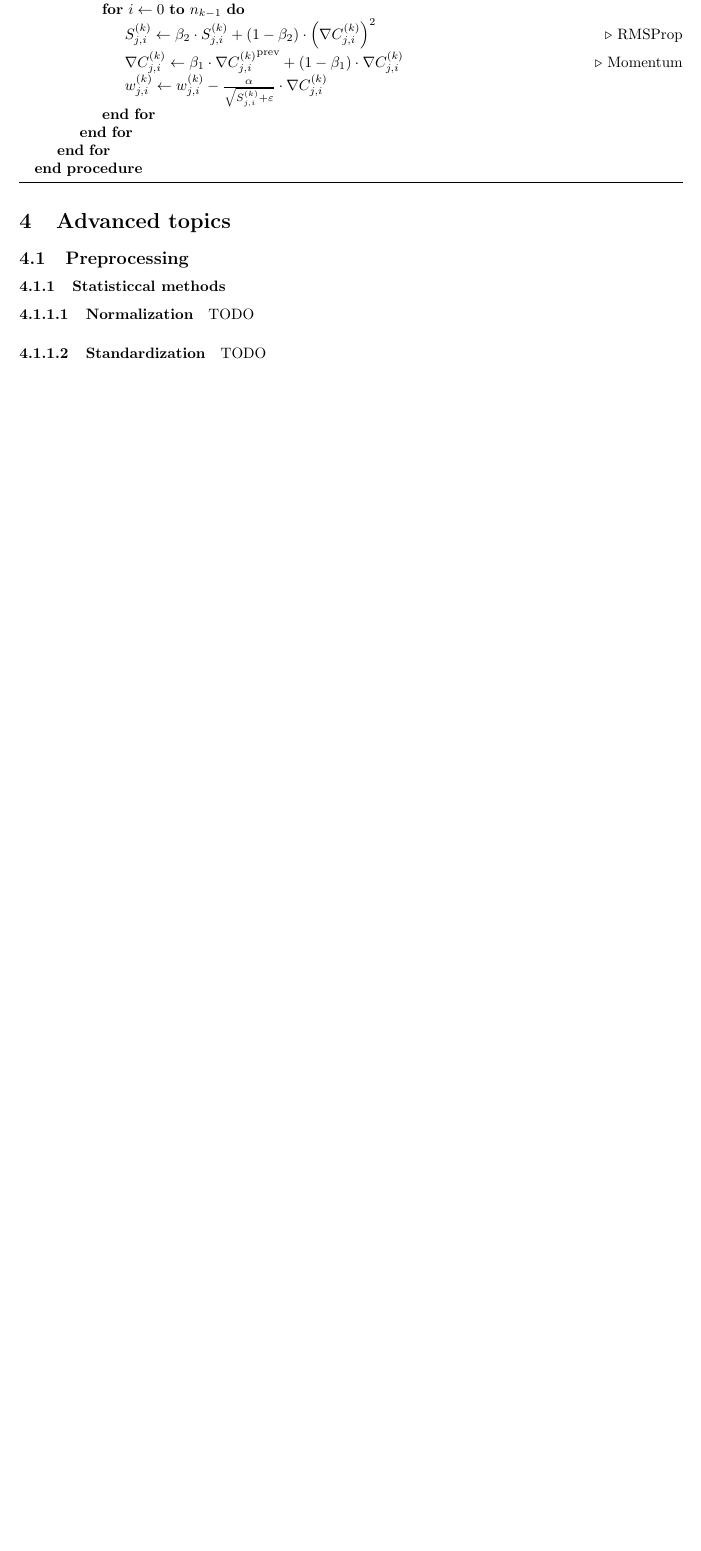
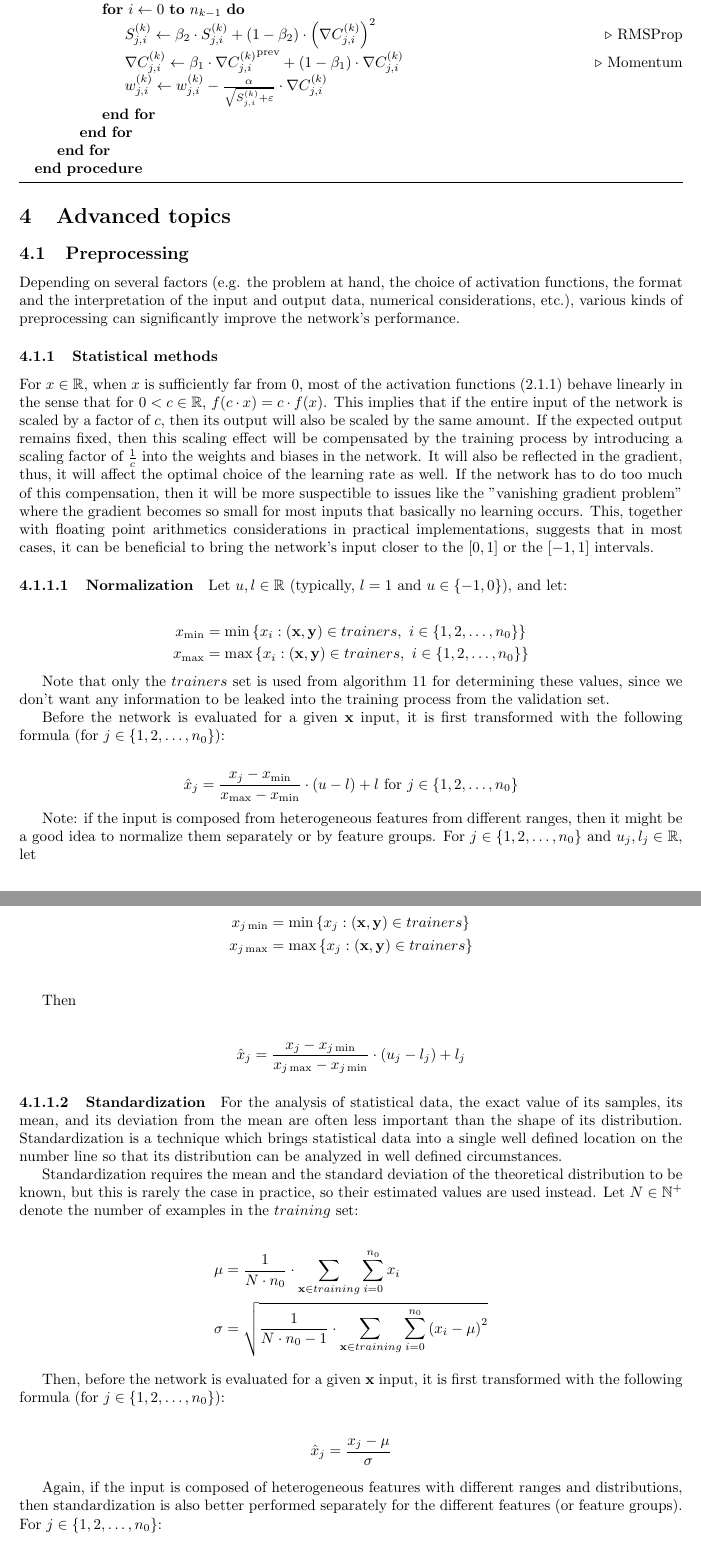
Before and after one commit to attilammagyar/toys, a LaTeX document (ann/ann_notes.tex): part of page 31 of 49 before the commit and two parts of pages 31 and 32 of 50 after it, the two joined at a grey line, cut so that both start at the same text, the shorter picture padded with empty space. Compiled offline with pdfLaTeX.

Commit message:
ann: fix typos, clarify training set vs. validation set size, explain normalization and standarization

```diff
--- a/ann/ann_notes.tex
+++ b/ann/ann_notes.tex
@@ -2674,12 +2677,121 @@
 
     \subsection{Preprocessing}
 
-      \subsubsection{Statisticcal methods}
+      Depending on several factors (e.g. the problem at hand, the choice of
+      activation functions, the format and the interpretation of the input and
+      output data, numerical considerations, etc.), various kinds of
+      preprocessing can significantly improve the network's performance.
+
+      \subsubsection{Statistical methods}
+
+        For $x \in \mathbb{R}$, when $x$ is sufficiently far from $0$, most of
+        the activation functions (\ref{actfuncs}) behave linearly in the sense
+        that for $0 < c \in \mathbb{R}$, $f(c \cdot x) = c \cdot f(x)$. This
+        implies that if the entire input of the network is scaled by a factor of
+        $c$, then its output will also be scaled by the same amount. If the
+        expected output remains fixed, then this scaling effect will be
+        compensated by the training process by introducing a scaling factor of
+        $\frac{1}{c}$ into the weights and biases in the network. It will also
+        be reflected in the gradient, thus, it will affect the optimal choice
+        of the learning rate as well. If the network has to do too much of this
+        compensation, then it will be more suspectible to issues like the
+        "vanishing gradient problem" where the gradient becomes so small for
+        most inputs that basically no learning occurs. This, together with
+        floating point arithmetics considerations in practical implementations,
+        suggests that in most cases, it can be beneficial to bring the network's
+        input closer to the $[0, 1]$ or the $[-1, 1]$ intervals.
 
         \paragraph{Normalization}
 
-          TODO
+          Let $u, l \in \mathbb{R}$ (typically, $l = 1$ and $u \in \{-1, 0\}$),
+          and let:
+
+          \begin{align*}
+            x_{\min} & = \min\left\{
+              x_i : (\mathbf{x}, \mathbf{y}) \in trainers,
+                    \ i \in \{1, 2, \dots, n_0\}
+            \right\} \\
+            x_{\max} & = \max\left\{
+              x_i : (\mathbf{x}, \mathbf{y}) \in trainers,
+                    \ i \in \{1, 2, \dots, n_0\}
+            \right\}
+          \end{align*}
+
+          Note that only the $trainers$ set is used from algorithm
+          \ref{alglearnval} for determining these values, since we don't want
+          any information to be leaked into the training process from the
+          validation set.
+
+          Before the network is evaluated for a given $\mathbf{x}$ input, it is
+          first transformed with the following formula
+          (for $j \in \{1, 2, \dots, n_0\}$):
+
+          \begin{align*}
+            \hat{x}_j
+              = \frac{x_j - x_{\min}}{x_{\max} - x_{\min}} \cdot (u - l) + l
+              \text{ for } j \in \{ 1, 2, \dots, n_0 \}
+          \end{align*}
+
+          Note: if the input is composed from heterogeneous features from
+          different ranges, then it might be a good idea to normalize them
+          separately or by feature groups.
+          For $j \in \{1, 2, \dots, n_0\}$ and $u_j, l_j \in \mathbb{R}$, let
+
+          \begin{align*}
+            x_{j \min} & = \min\left\{
+              x_j : (\mathbf{x}, \mathbf{y}) \in trainers
+            \right\} \\
+            x_{j \max} & = \max\left\{
+              x_j : (\mathbf{x}, \mathbf{y}) \in trainers
+            \right\} \\
+          \end{align*}
+
+          Then
+
+          \begin{align*}
+            \hat{x}_j
+              = \frac{x_j - x_{j \min}}{x_{j \max} - x_{j \min}}
+                \cdot (u_j - l_j) + l_j
+          \end{align*}
 
         \paragraph{Standardization}
 
-          TODO
+          For the analysis of statistical data, the exact value of its samples,
+          its mean, and its deviation from the mean are often less important
+          than the shape of its distribution. Standardization is a technique
+          which brings statistical data into a single well defined location on
+          the number line so that its distribution can be analyzed in well
+          defined circumstances.
+
+          Standardization requires the mean and the standard deviation of the
+          theoretical distribution to be known, but this is rarely the case in
+          practice, so their estimated values are used instead. Let
+          $N \in \mathbb{N}^+$ denote the number of examples in the $training$
+          set:
+
+          \begin{align*}
+            \mu
+              & = \frac{1}{N \cdot n_0}
+                  \cdot \sum_{\mathbf{x} \in training} \sum_{i=0}^{n_0} x_i \\
+            \sigma
+              & = \sqrt{
+                    \frac{1}{N \cdot n_0 - 1}
+                    \cdot \sum_{\mathbf{x} \in training}
+                      \sum_{i=0}^{n_0} \left( x_i - \mu \right)^2
+                  }
+          \end{align*}
+
+          Then, before the network is evaluated for a given $\mathbf{x}$ input,
+          it is first transformed with the following formula
+          (for $j \in \{1, 2, \dots, n_0\}$):
+
+          \begin{align*}
+            \hat{x}_j = \frac{x_j - \mu}{\sigma}
+          \end{align*}
+
+          Again, if the input is composed of heterogeneous features with
+          different ranges and distributions, then standardization is also
+          better performed separately for the different features (or feature
+          groups). For $j \in \{1, 2, \dots, n_0\}$:
+
+          \begin{align*}
```
Also changed, not shown: ann/ann_notes.pdf, ann/ann_notes.tex (22 more changed lines).
